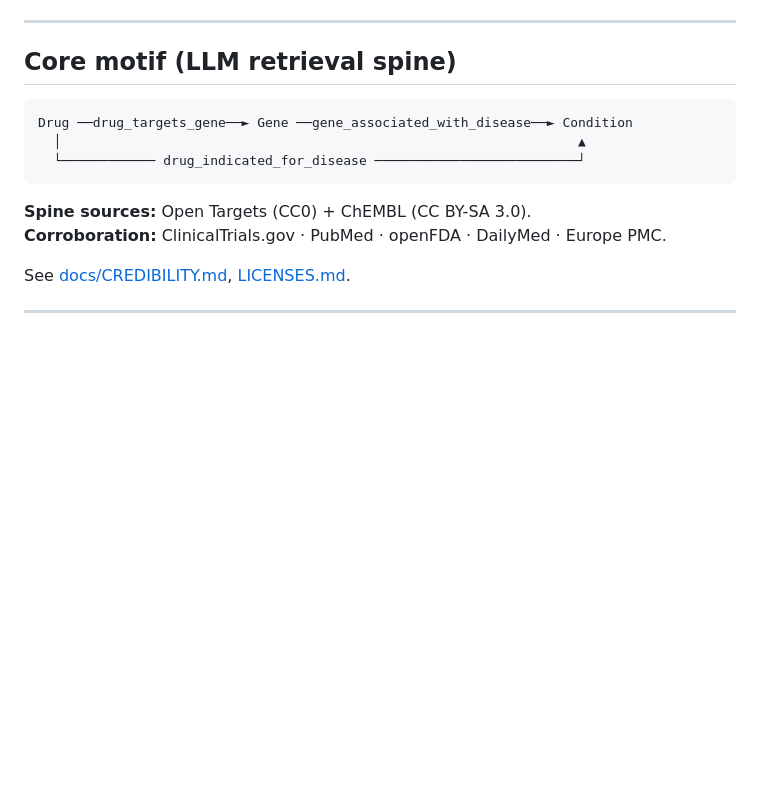
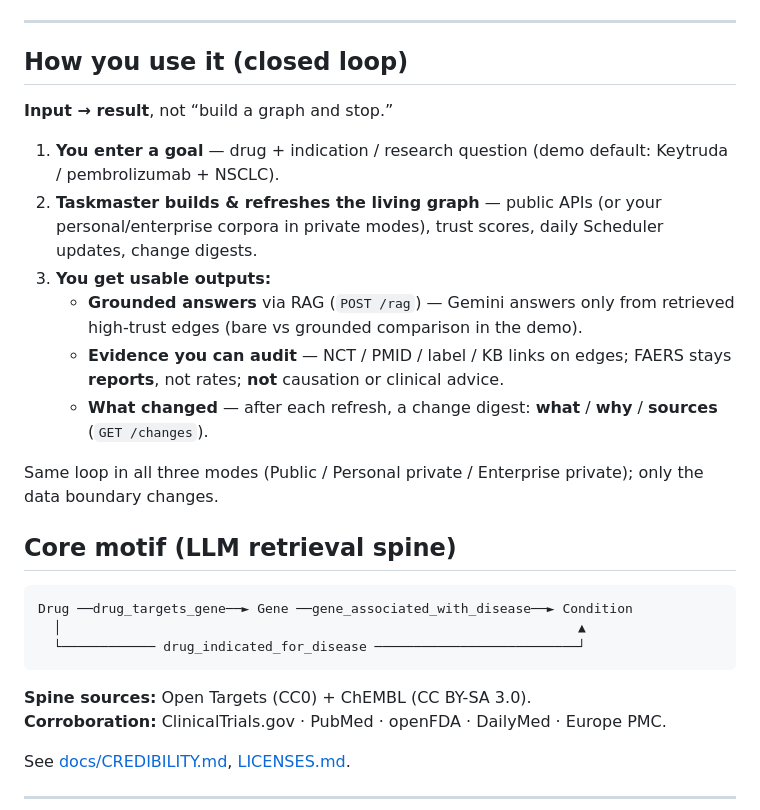
Before and after one commit to qxiong888/living-evidence-graph, a Markdown page: README.md, the part around the change. Drawn GitHub-style; blank space fills up the shorter version.

Commit message:
README: document input→result closed loop for graph use

```diff
--- a/README.md
+++ b/README.md
@@ -18,6 +18,20 @@ Text-first **living evidence knowledge graph** for LLM use (multimodal later).
 > **LLM path:** retrieval-only over the graph — do not dump PubMed abstracts / non-OA Europe PMC full text into training corpora.
 
 ---
+
+
+## How you use it (closed loop)
+
+**Input → result**, not “build a graph and stop.”
+
+1. **You enter a goal** — drug + indication / research question (demo default: Keytruda / pembrolizumab + NSCLC).
+2. **Taskmaster builds & refreshes the living graph** — public APIs (or your personal/enterprise corpora in private modes), trust scores, daily Scheduler updates, change digests.
+3. **You get usable outputs:**
+   - **Grounded answers** via RAG (`POST /rag`) — Gemini answers only from retrieved high-trust edges (bare vs grounded comparison in the demo).
+   - **Evidence you can audit** — NCT / PMID / label / KB links on edges; FAERS stays **reports**, not rates; **not** causation or clinical advice.
+   - **What changed** — after each refresh, a change digest: **what** / **why** / **sources** (`GET /changes`).
+
+Same loop in all three modes (Public / Personal private / Enterprise private); only the data boundary changes.
 
 ## Core motif (LLM retrieval spine)
 
```
